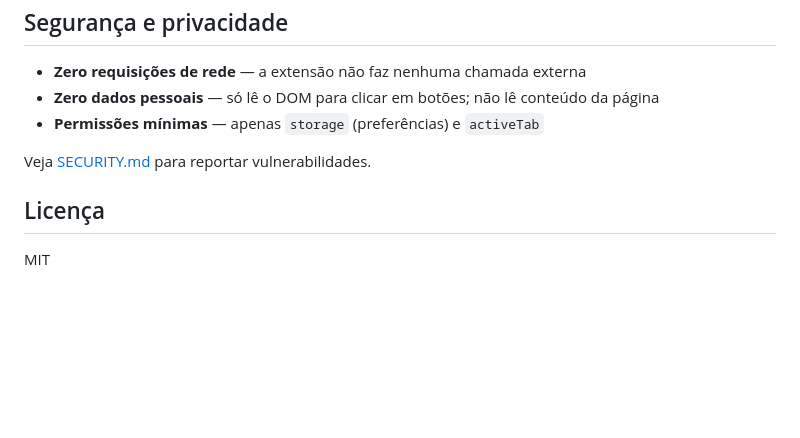
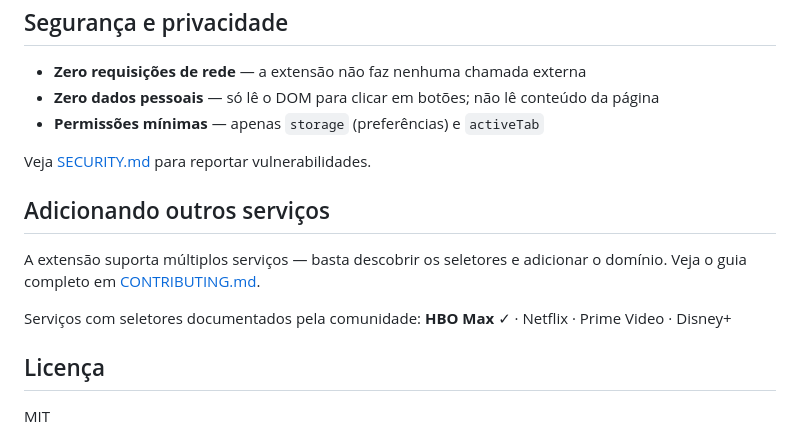
Before and after one commit to patrickcmserrano/hbo-max-skipper, a Markdown page: README.md, the part around the change. GitHub-like rendering; blank space fills up the shorter version.

```diff
--- a/README.md
+++ b/README.md
@@ -120,6 +120,12 @@ Edita selectors.js ou content_script.js
 
 Veja [SECURITY.md](SECURITY.md) para reportar vulnerabilidades.
 
+## Adicionando outros serviços
+
+A extensão suporta múltiplos serviços — basta descobrir os seletores e adicionar o domínio. Veja o guia completo em [CONTRIBUTING.md](CONTRIBUTING.md).
+
+Serviços com seletores documentados pela comunidade: **HBO Max** ✓ · Netflix · Prime Video · Disney+
+
 ## Licença
 
 MIT
```
Also changed, not shown: CONTRIBUTING.md (added, +147 -0 lines).
